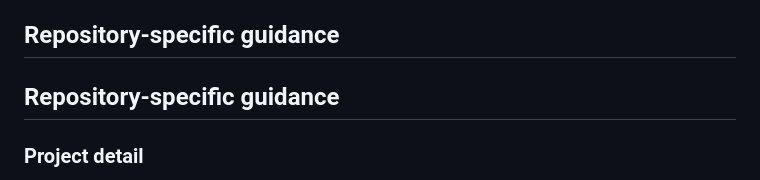
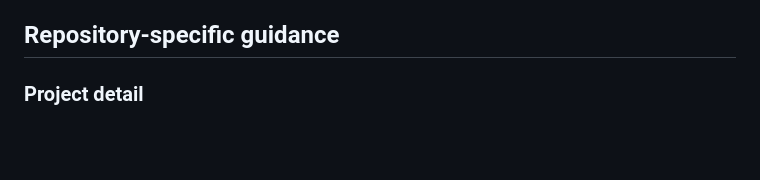
Before and after one commit to Vivswan/cloud-speech, a Markdown page: AGENTS.md, the part around the change. GitHub-like rendering; blank space fills up the shorter version.

Commit message:
chore: drop the repo-owned copy of the Repository-specific guidance heading
The managed AGENTS.md region ends with that heading again, so the copy added below the END marker while it did not became a duplicate.

```diff
--- a/AGENTS.md
+++ b/AGENTS.md
@@ -33,8 +33,6 @@ Cloud Speech: Turn highlighted text into natural speech with Amazon Polly, Azure
 
 <!-- Add project-specific instructions below the END marker; they are this repository's own and survive every sync. -->
 <!-- END REPO-PLATFORM MANAGED -->
-
-## Repository-specific guidance
 
 ### Project detail
 
```
